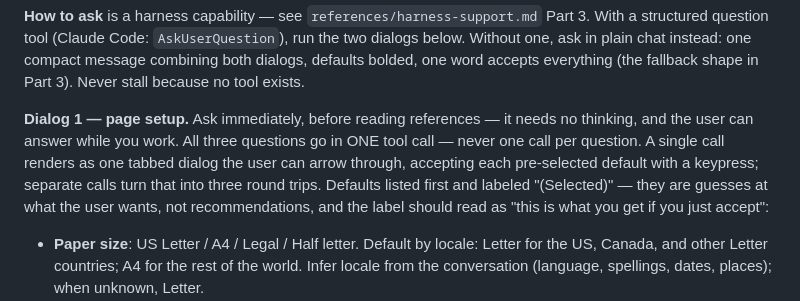
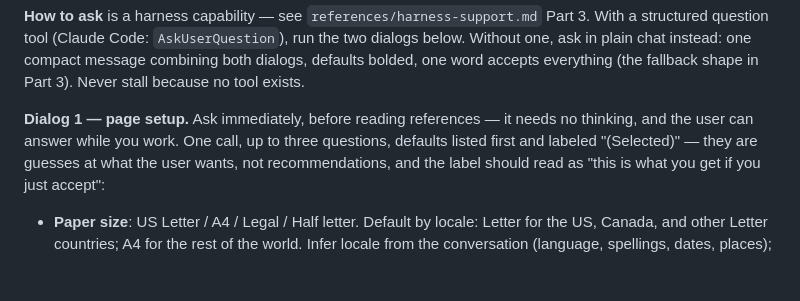
Before and after one commit to jomo-labs/print-skill, a Markdown page: SKILL.md, the part around the change. Rendered like a GitHub page; blank space fills up the shorter version.

Commit message:
Revert one-call tabbed-dialog wording; keep original Dialog 1 intro
Co-Authored-By: Claude Fable 5 <noreply@anthropic.com>
Claude-Session: https://claude.ai/code/session_01UsMtqphDGMpRQkeEeDRvQg

```diff
--- a/SKILL.md
+++ b/SKILL.md
@@ -74,11 +74,8 @@ everything (the fallback shape in Part 3). Never stall because no tool
 exists.
 
 **Dialog 1 — page setup.** Ask immediately, before reading references — it
-needs no thinking, and the user can answer while you work. All three
-questions go in ONE tool call — never one call per question. A single call
-renders as one tabbed dialog the user can arrow through, accepting each
-pre-selected default with a keypress; separate calls turn that into three
-round trips. Defaults listed first and labeled "(Selected)" — they are
+needs no thinking, and the user can answer while you work. One call, up to
+three questions, defaults listed first and labeled "(Selected)" — they are
 guesses at what the user wants, not recommendations, and the label should
 read as "this is what you get if you just accept":
 
```
